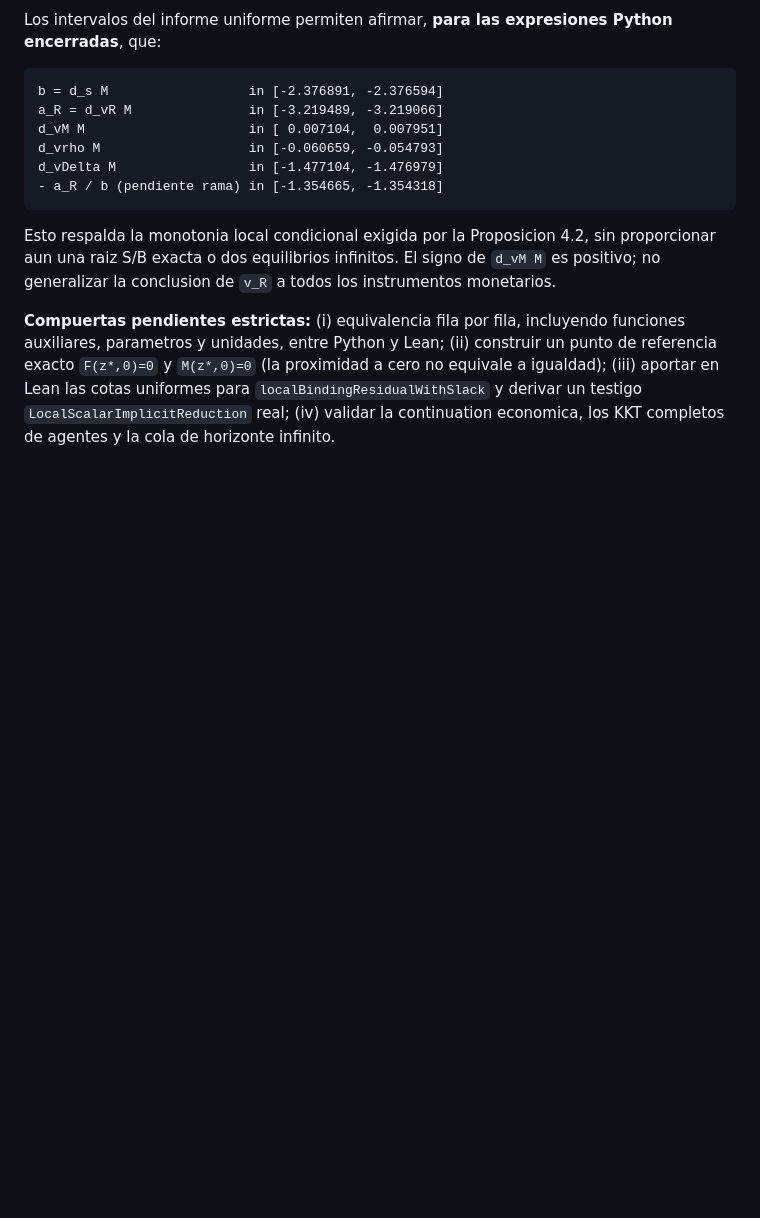
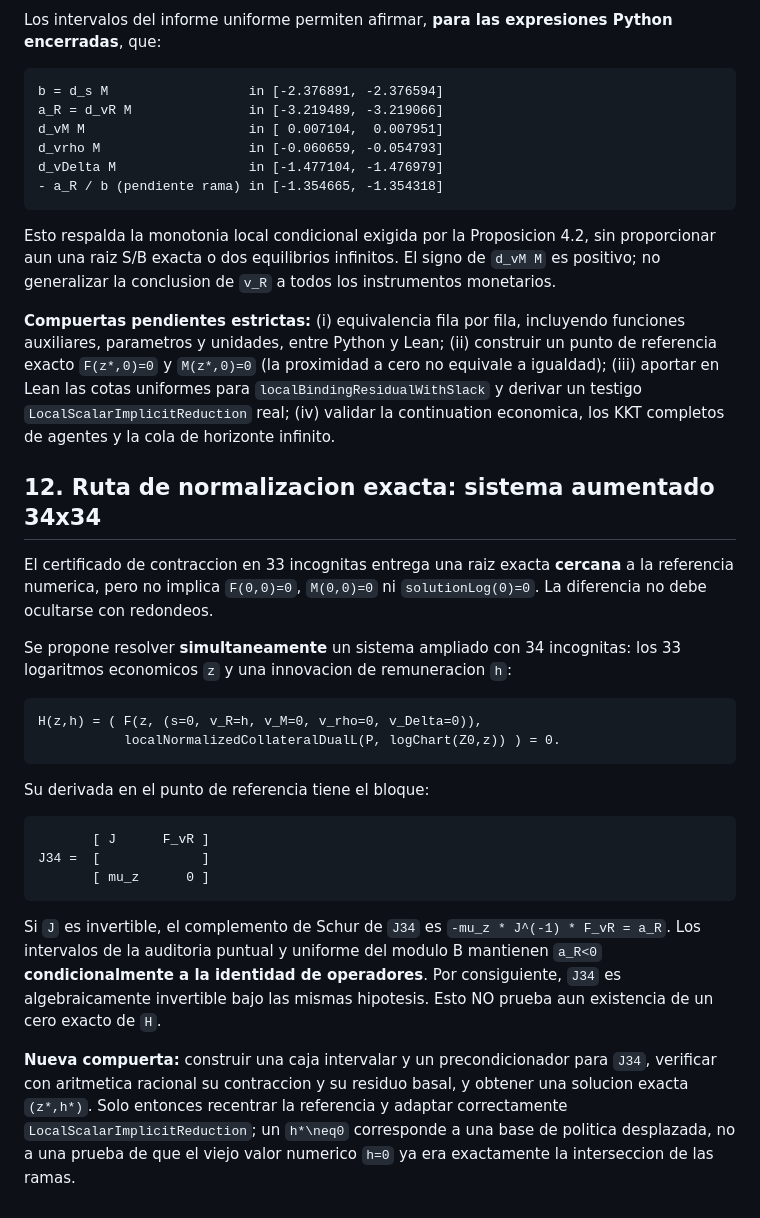
Before and after one commit to alejandroventuraventurameza-tech/ai-project, a Markdown page: docs/PUENTE_REDUCIDO_EQUILIBRIO.md, the part around the change. Drawn GitHub-style; blank space fills up the shorter version.

Commit message:
docs(research): specify 34x34 augmented boundary-zero system to close exact root normalization

````diff
--- a/docs/PUENTE_REDUCIDO_EQUILIBRIO.md
+++ b/docs/PUENTE_REDUCIDO_EQUILIBRIO.md
@@ -476,3 +476,44 @@ y `M(z*,0)=0` (la proximidad a cero no equivale a igualdad);
 testigo `LocalScalarImplicitReduction` real;
 (iv) validar la continuation economica, los KKT completos
 de agentes y la cola de horizonte infinito.
+
+## 12. Ruta de normalizacion exacta: sistema aumentado 34x34
+
+El certificado de contraccion en 33 incognitas entrega una raiz
+exacta **cercana** a la referencia numerica, pero no implica
+`F(0,0)=0`, `M(0,0)=0` ni `solutionLog(0)=0`.
+La diferencia no debe ocultarse con redondeos.
+
+Se propone resolver **simultaneamente** un sistema ampliado
+con 34 incognitas: los 33 logaritmos economicos `z` y una
+innovacion de remuneracion `h`:
+
+```text
+H(z,h) = ( F(z, (s=0, v_R=h, v_M=0, v_rho=0, v_Delta=0)),
+           localNormalizedCollateralDualL(P, logChart(Z0,z)) ) = 0.
+```
+
+Su derivada en el punto de referencia tiene el bloque:
+
+```text
+       [ J      F_vR ]
+J34 =  [             ]
+       [ mu_z      0 ]
+```
+
+Si `J` es invertible, el complemento de Schur de `J34`
+es `-mu_z * J^(-1) * F_vR = a_R`. Los intervalos de
+la auditoria puntual y uniforme del modulo B mantienen
+`a_R<0` **condicionalmente a la identidad de operadores**.
+Por consiguiente, `J34` es algebraicamente invertible
+bajo las mismas hipotesis. Esto NO prueba aun existencia
+de un cero exacto de `H`.
+
+**Nueva compuerta:** construir una caja intervalar y un
+precondicionador para `J34`, verificar con aritmetica
+racional su contraccion y su residuo basal, y obtener una
+solucion exacta `(z*,h*)`. Solo entonces recentrar la
+referencia y adaptar correctamente `LocalScalarImplicitReduction`;
+un `h*\neq0` corresponde a una base de politica desplazada,
+no a una prueba de que el viejo valor numerico `h=0`
+ya era exactamente la interseccion de las ramas.
````
